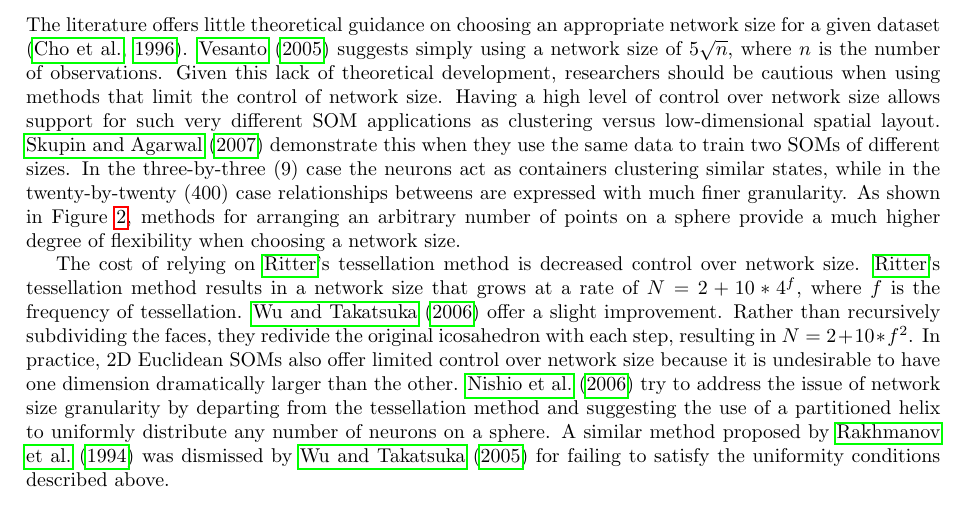
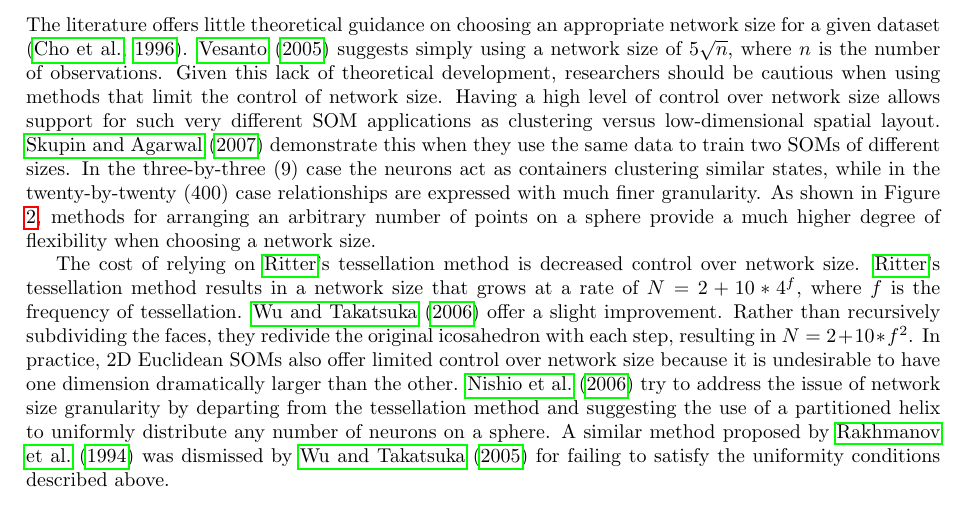
Before and after one commit to schmidtc/pysom-thesis, a LaTeX document (proposal/proposal.tex): part of page 5 of 11, cut so that both start at the same text. Compiled offline with pdfLaTeX.

Commit message:
minor typo

```diff
--- a/proposal/proposal.tex
+++ b/proposal/proposal.tex
@@ -263,7 +263,7 @@ different SOM applications as clustering versus low-dimensional spatial layout.
 \cite{skupin07} demonstrate this when they use the same data to train two SOMs
 of different sizes.  In the three-by-three (9) case the neurons act as
 containers clustering similar states, while in the twenty-by-twenty (400) case
-relationships betweens are expressed with much finer granularity. As shown in
+relationships are expressed with much finer granularity. As shown in
 Figure \ref{fig:nSize}, methods for arranging an arbitrary number of points on a
 sphere provide a much higher degree of flexibility when choosing a network
 size.
```
Also changed, not shown: proposal/proposal.pdf.
